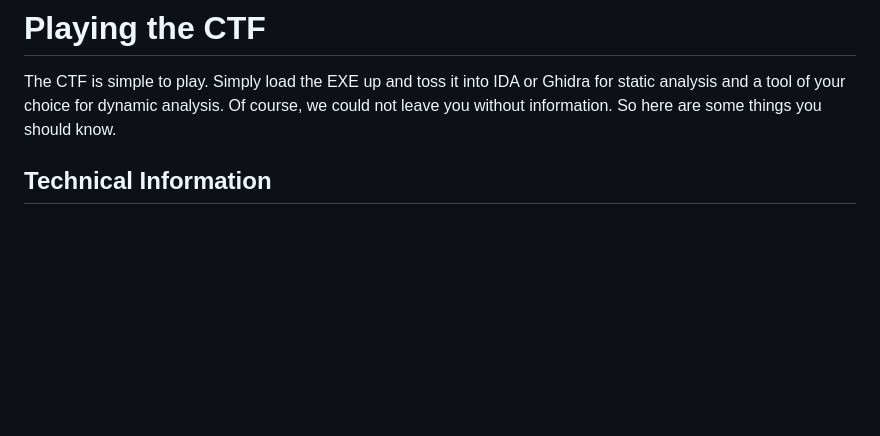
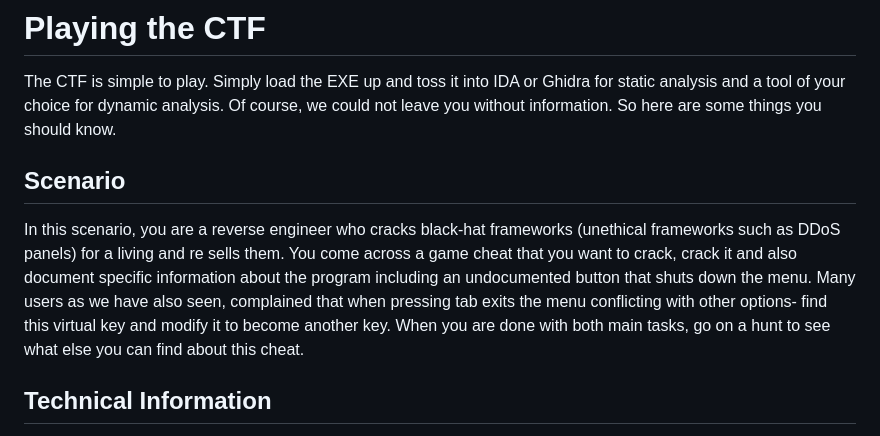
Before and after one commit to SkyPenguinLabs/REplay, a Markdown page: README.md, the part around the change. Drawn GitHub-style; blank space fills up the shorter version.

```diff
--- a/README.md
+++ b/README.md
@@ -7,6 +7,9 @@ This is a game cheat, but after development, a copy of the source was made, driv
 
 # Playing the CTF
 The CTF is simple to play. Simply load the EXE up and toss it into IDA or Ghidra for static analysis and a tool of your choice for dynamic analysis. Of course, we could not leave you without information. So here are some things you should know.
+
+## Scenario
+In this scenario, you are a reverse engineer who cracks black-hat frameworks (unethical frameworks such as DDoS panels) for a living and re sells them. You come across a game cheat that you want to crack, crack it and also document specific information about the program including an undocumented button that shuts down the menu. Many users as we have also seen, complained that when pressing tab exits the menu conflicting with other options- find this virtual key and modify it to become another key. When you are done with both main tasks, go on a hunt to see what else you can find about this cheat.
 
 ## Technical Information
 This CTF is GUI based, written in C++20, and was built using Microsoft Visual Studio with ImGui and D3DX11 implementations.
```
